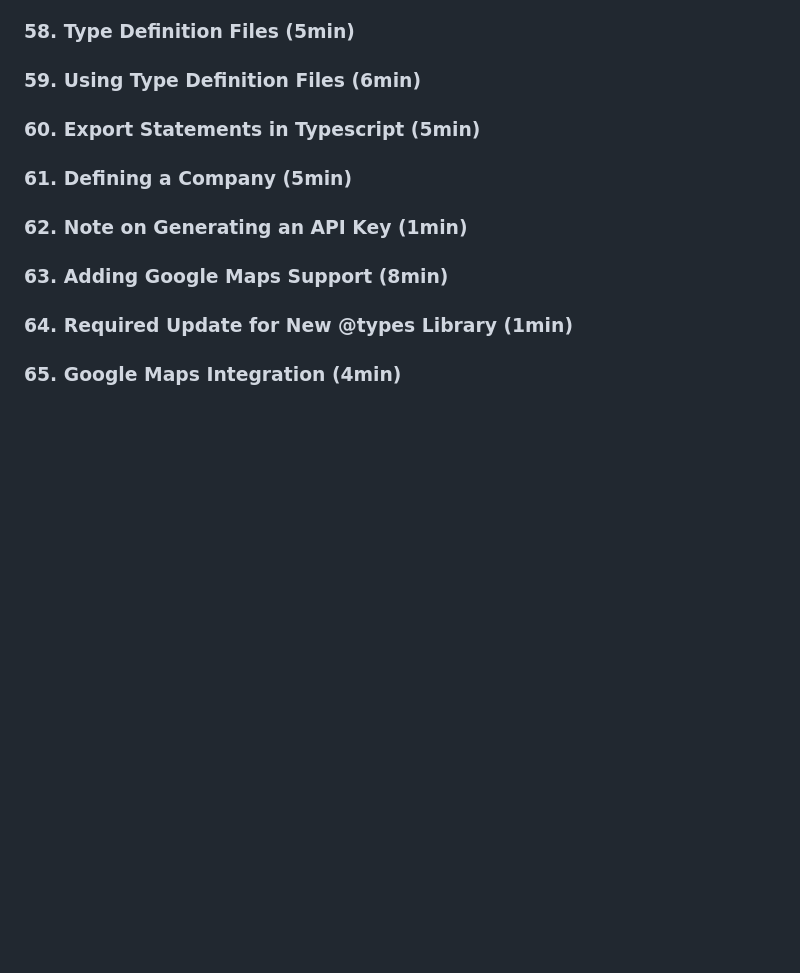
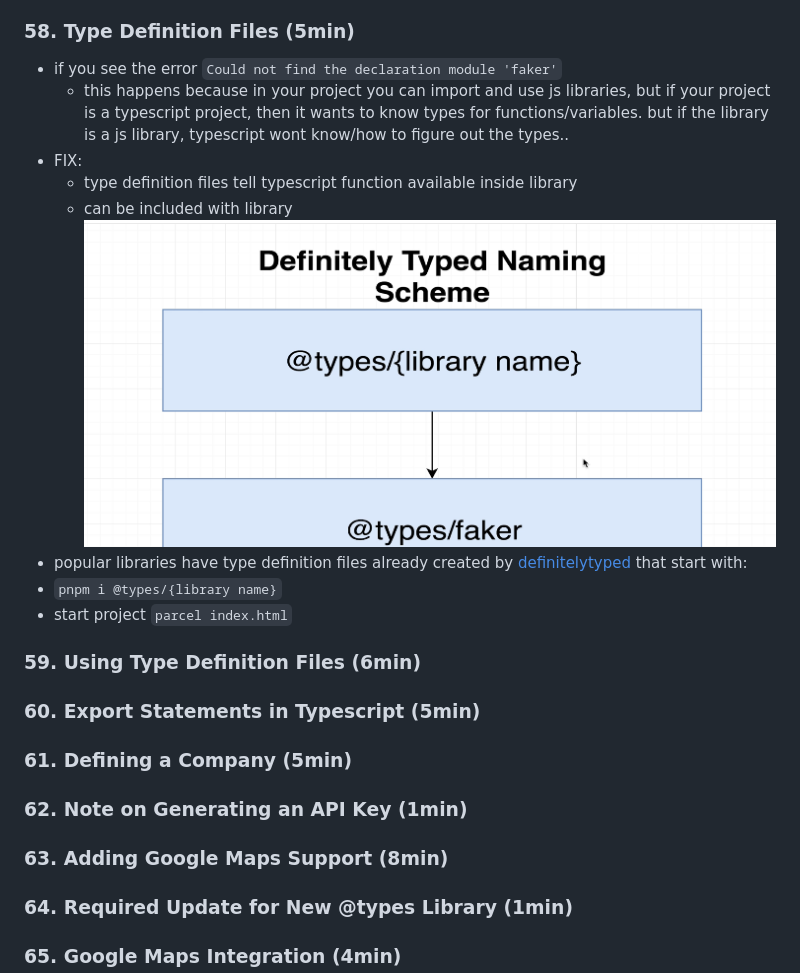
Before and after one commit to clarklindev/typescript-stephen-grider-basics-of-typescript, a Markdown page: README.md, the part around the change printed below. GitHub-like rendering; pictures changed too: exercise_files/section09-design-patterns-with-typescript-type-definition-files.png (added); blank space fills up the shorter version.

```diff
--- a/README.md
+++ b/README.md
@@ -1187,4 +1240,14 @@ npx parcel index.html
 ### 58. Type Definition Files (5min)
+
+- if you see the error `Could not find the declaration module 'faker'`
+  - this happens because in your project you can import and use js libraries, but if your project is a typescript project, then it wants to know types for functions/variables. but if the library is a js library, typescript wont know/how to figure out the types..
+- FIX:
+  - type definition files tell typescript function available inside library
+  - can be included with library
+    ![type definition files](exercise_files/section09-design-patterns-with-typescript-type-definition-files.png)
+- popular libraries have type definition files already created by [definitelytyped](github.com/definitelyTyped) that start with:
+- `pnpm i @types/{library name}`
+- start project `parcel index.html`
 
 ### 59. Using Type Definition Files (6min)
 
```
Also changed, not shown: other parts of README.md (+53 -0 lines), exercise_files/section09-design-patterns-with-typescript-project-structure.png (added), 3 other files.
